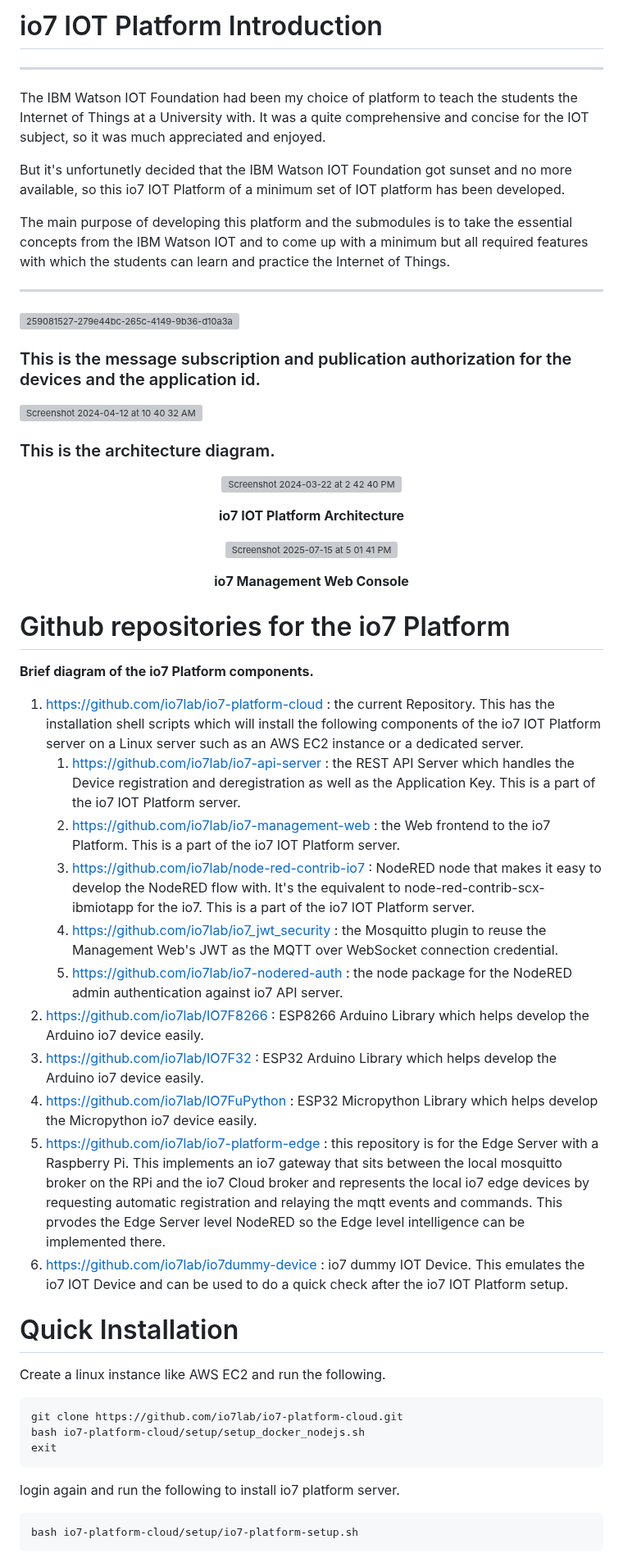
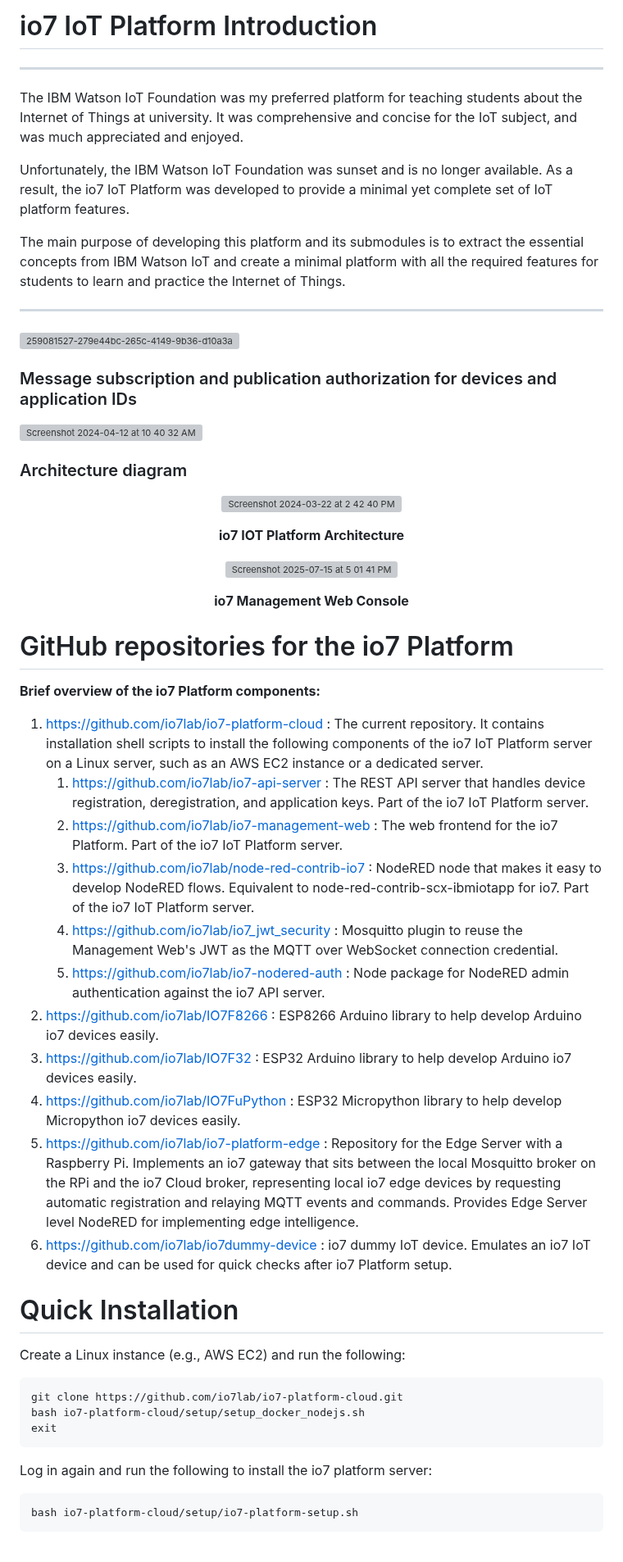
Before and after one commit to io7lab/io7-platform-cloud, a Markdown page: README.md, the part around one of its changes. Shown at 82% size. Drawn GitHub-style; grey boxes are pictures that could not be loaded.

````diff
--- a/README.md
+++ b/README.md
@@ -1,19 +1,20 @@
-# io7 IOT Platform Introduction
+
+# io7 IoT Platform Introduction
 ---
-The IBM Watson IOT Foundation had been my choice of platform to teach the students the Internet of Things at a University with. It was a quite comprehensive and concise for the IOT subject, so it was much appreciated and enjoyed.
+The IBM Watson IoT Foundation was my preferred platform for teaching students about the Internet of Things at university. It was comprehensive and concise for the IoT subject, and was much appreciated and enjoyed.
 
-But it's unfortunetly decided that the IBM Watson IOT Foundation got sunset and no more available, so this io7 IOT Platform of a minimum set of IOT platform has been developed.
+Unfortunately, the IBM Watson IoT Foundation was sunset and is no longer available. As a result, the io7 IoT Platform was developed to provide a minimal yet complete set of IoT platform features.
 
-The main purpose of developing this platform and the submodules is to take the essential concepts from the IBM Watson IOT and to come up with a minimum but all required features with which the students can learn and practice the Internet of Things.
+The main purpose of developing this platform and its submodules is to extract the essential concepts from IBM Watson IoT and create a minimal platform with all the required features for students to learn and practice the Internet of Things.
 
 ---
 
 ![259081527-279e44bc-265c-4149-9b36-d10a3ace046f](https://github.com/io7lab/io7-platform-cloud/assets/13171662/e07132d7-ed5b-4601-953b-e88481724b1c)
 
-### This is the message subscription and publication authorization for the devices and the application id.
+### Message subscription and publication authorization for devices and application IDs
 ![Screenshot 2024-04-12 at 10 40 32 AM](https://github.com/io7lab/.github/assets/13171662/8da6b017-b74c-4e04-ada8-c2645bd57f56)
 
-### This is the architecture diagram.
+### Architecture diagram
 
 <p align="center">
   <img width="1350" alt="Screenshot 2024-03-22 at 2 42 40 PM" src="https://github.com/io7lab/io7-platform-cloud/assets/13171662/a279d954-6b43-421d-8588-b54fccc5e3a6">
@@ -25,30 +26,33 @@ The main purpose of developing this platform and the submodules is to take the e
 <p align="center"><strong>io7 Management Web Console</strong></p>
 
 
-# Github repositories for the io7 Platform
-**Brief diagram of the io7 Platform components.**
 
-1. https://github.com/io7lab/io7-platform-cloud : the current Repository. This has the installation shell scripts which will install the following components of the io7 IOT Platform server on a Linux server such as an AWS EC2 instance or a dedicated server.
-    1. https://github.com/io7lab/io7-api-server : the REST API Server which handles the Device registration and deregistration as well as the Application Key. This is a part of the io7 IOT Platform server.
-    2. https://github.com/io7lab/io7-management-web : the Web frontend to the io7 Platform. This is a part of the io7 IOT Platform server.
-    3. https://github.com/io7lab/node-red-contrib-io7 : NodeRED node that makes it easy to develop the NodeRED flow with. It's the equivalent to node-red-contrib-scx-ibmiotapp for the io7. This is a part of the io7 IOT Platform server.
-    4. https://github.com/io7lab/io7_jwt_security : the Mosquitto plugin to reuse the Management Web's JWT as the MQTT over WebSocket connection credential.
-    5. https://github.com/io7lab/io7-nodered-auth : the node package for the NodeRED admin authentication against io7 API server.
-2. https://github.com/io7lab/IO7F8266 : ESP8266 Arduino Library which helps develop the Arduino io7 device easily.
-3. https://github.com/io7lab/IO7F32 : ESP32 Arduino Library which helps develop the Arduino io7 device easily.
-4. https://github.com/io7lab/IO7FuPython : ESP32 Micropython Library which helps develop the Micropython io7 device easily.
-5. https://github.com/io7lab/io7-platform-edge : this repository is for the Edge Server with a Raspberry Pi. This implements an io7 gateway that sits between the local mosquitto broker on the RPi and the io7 Cloud broker and represents the local io7 edge devices by requesting automatic registration and relaying the mqtt events and commands. This prvodes the Edge Server level NodeRED so the Edge level intelligence can be implemented there.
-6. https://github.com/io7lab/io7dummy-device : io7 dummy IOT Device. This emulates the io7 IOT Device and can be used to do a quick check after the io7 IOT Platform setup.
+# GitHub repositories for the io7 Platform
+**Brief overview of the io7 Platform components:**
+
+
+1. https://github.com/io7lab/io7-platform-cloud : The current repository. It contains installation shell scripts to install the following components of the io7 IoT Platform server on a Linux server, such as an AWS EC2 instance or a dedicated server.
+    1. https://github.com/io7lab/io7-api-server : The REST API server that handles device registration, deregistration, and application keys. Part of the io7 IoT Platform server.
+    2. https://github.com/io7lab/io7-management-web : The web frontend for the io7 Platform. Part of the io7 IoT Platform server.
+    3. https://github.com/io7lab/node-red-contrib-io7 : NodeRED node that makes it easy to develop NodeRED flows. Equivalent to node-red-contrib-scx-ibmiotapp for io7. Part of the io7 IoT Platform server.
+    4. https://github.com/io7lab/io7_jwt_security : Mosquitto plugin to reuse the Management Web's JWT as the MQTT over WebSocket connection credential.
+    5. https://github.com/io7lab/io7-nodered-auth : Node package for NodeRED admin authentication against the io7 API server.
+2. https://github.com/io7lab/IO7F8266 : ESP8266 Arduino library to help develop Arduino io7 devices easily.
+3. https://github.com/io7lab/IO7F32 : ESP32 Arduino library to help develop Arduino io7 devices easily.
+4. https://github.com/io7lab/IO7FuPython : ESP32 Micropython library to help develop Micropython io7 devices easily.
+5. https://github.com/io7lab/io7-platform-edge : Repository for the Edge Server with a Raspberry Pi. Implements an io7 gateway that sits between the local Mosquitto broker on the RPi and the io7 Cloud broker, representing local io7 edge devices by requesting automatic registration and relaying MQTT events and commands. Provides Edge Server level NodeRED for implementing edge intelligence.
+6. https://github.com/io7lab/io7dummy-device : io7 dummy IoT device. Emulates an io7 IoT device and can be used for quick checks after io7 Platform setup.
+
 
 # Quick Installation
 
-Create a linux instance like AWS EC2 and run the following.
+Create a Linux instance (e.g., AWS EC2) and run the following:
 ```
 git clone https://github.com/io7lab/io7-platform-cloud.git
 bash io7-platform-cloud/setup/setup_docker_nodejs.sh
 exit
 ```
-login again and run the following to install io7 platform server.
+Log in again and run the following to install the io7 platform server:
 ```
 bash io7-platform-cloud/setup/io7-platform-setup.sh
 ```
````
Also changed, not shown: other parts of README.md (+19 -17 lines).
